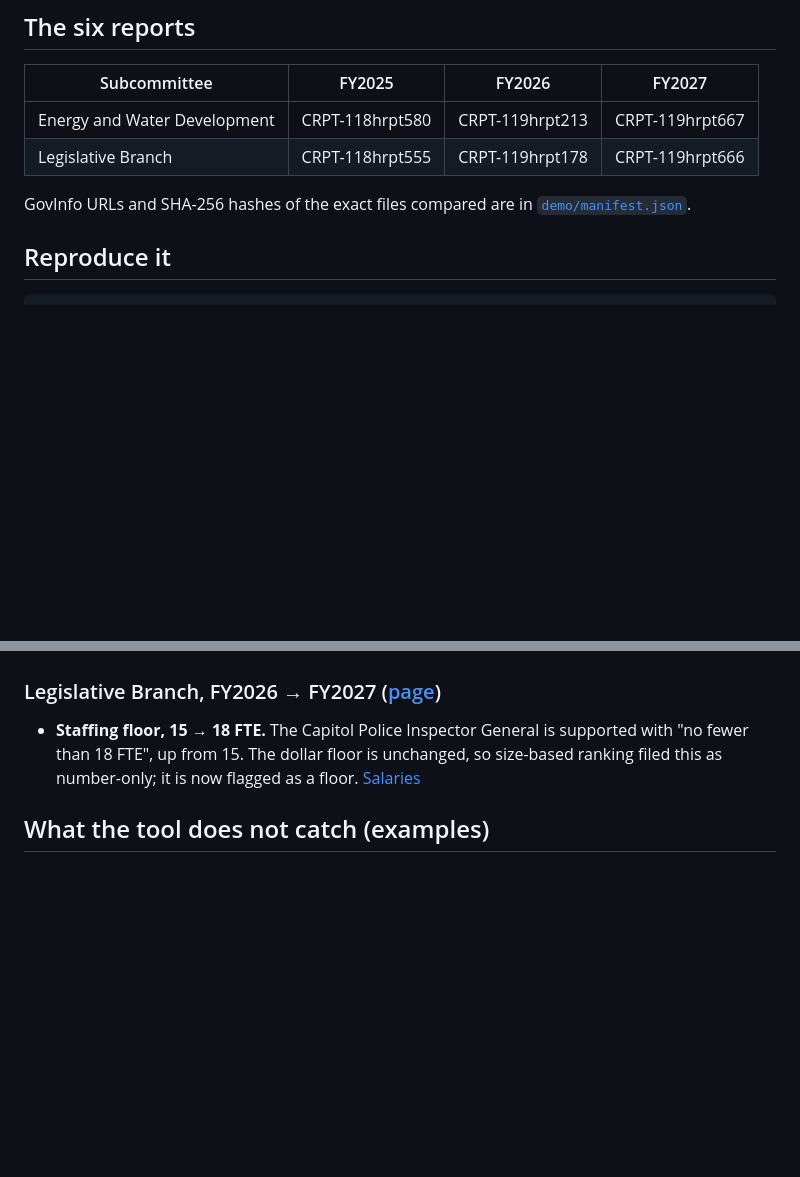
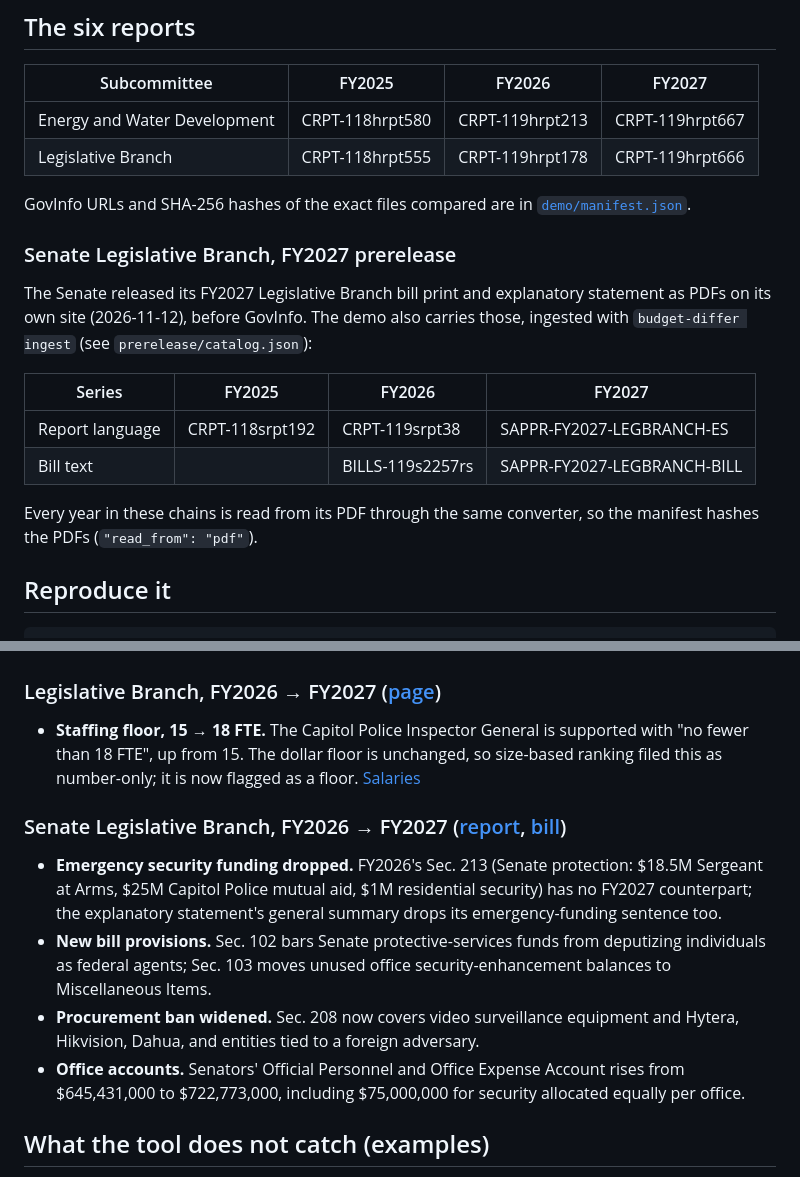
Before and after one commit to tandemgov/budget-differ, a Markdown page: docs/demo-walkthrough.md, 2 parts joined by grey strips. GitHub-like rendering; blank space fills up the shorter version.

Commit message:
Document the Senate demonstration chains
Co-Authored-By: Claude Opus 5.5 <noreply@anthropic.com>
Claude-Session: https://claude.ai/code/session_01YCvwYi7oWjPaCEXfgyfgQW

```diff
--- a/docs/demo-walkthrough.md
+++ b/docs/demo-walkthrough.md
@@ -11,6 +11,17 @@ Every example below links to the generated page, and every claim can be checked
 | Legislative Branch | CRPT-118hrpt555 | CRPT-119hrpt178 | CRPT-119hrpt666 |
 
 GovInfo URLs and SHA-256 hashes of the exact files compared are in [`demo/manifest.json`](../demo/manifest.json).
+
+### Senate Legislative Branch, FY2027 prerelease
+
+The Senate released its FY2027 Legislative Branch bill print and explanatory statement as PDFs on its own site (2026-11-12), before GovInfo. The demo also carries those, ingested with `budget-differ ingest` (see `prerelease/catalog.json`):
+
+| Series | FY2025 | FY2026 | FY2027 |
+|---|---|---|---|
+| Report language | CRPT-118srpt192 | CRPT-119srpt38 | SAPPR-FY2027-LEGBRANCH-ES |
+| Bill text | | BILLS-119s2257rs | SAPPR-FY2027-LEGBRANCH-BILL |
+
+Every year in these chains is read from its PDF through the same converter, so the manifest hashes the PDFs (`"read_from": "pdf"`).
 
 ## Reproduce it
 
@@ -68,6 +79,13 @@ The timeline page for each subcommittee shows every account across the three yea
 
 - **Staffing floor, 15 → 18 FTE.** The Capitol Police Inspector General is supported with "no fewer than 18 FTE", up from 15. The dollar floor is unchanged, so size-based ranking filed this as number-only; it is now flagged as a floor. [Salaries](https://tandemgov.github.io/budget-differ/house-legislative-branch-fy2026-fy2027/#s-title_i_legislative_branch_appropriations-united_states_capi-a18c4c)
 
+### Senate Legislative Branch, FY2026 → FY2027 ([report](https://tandemgov.github.io/budget-differ/senate-legislative-branch-fy2026-fy2027/), [bill](https://tandemgov.github.io/budget-differ/senate-legislative-branch-bill-fy2026-fy2027/))
+
+- **Emergency security funding dropped.** FY2026's Sec. 213 (Senate protection: $18.5M Sergeant at Arms, $25M Capitol Police mutual aid, $1M residential security) has no FY2027 counterpart; the explanatory statement's general summary drops its emergency-funding sentence too.
+- **New bill provisions.** Sec. 102 bars Senate protective-services funds from deputizing individuals as federal agents; Sec. 103 moves unused office security-enhancement balances to Miscellaneous Items.
+- **Procurement ban widened.** Sec. 208 now covers video surveillance equipment and Hytera, Hikvision, Dahua, and entities tied to a foreign adversary.
+- **Office accounts.** Senators' Official Personnel and Office Expense Account rises from $645,431,000 to $722,773,000, including $75,000,000 for security allocated equally per office.
+
 ## What the tool does not catch (examples)
 
 These are real misses and false alarms from the evaluation, shown so reviewers know where to look for themselves.
```
Also changed, not shown: CHANGELOG.md (+1 -0 lines).
